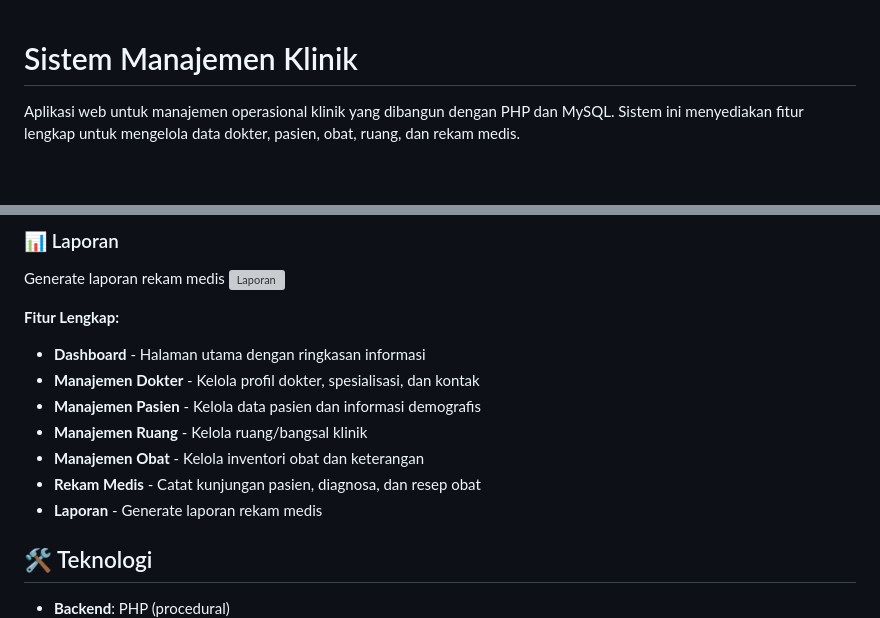
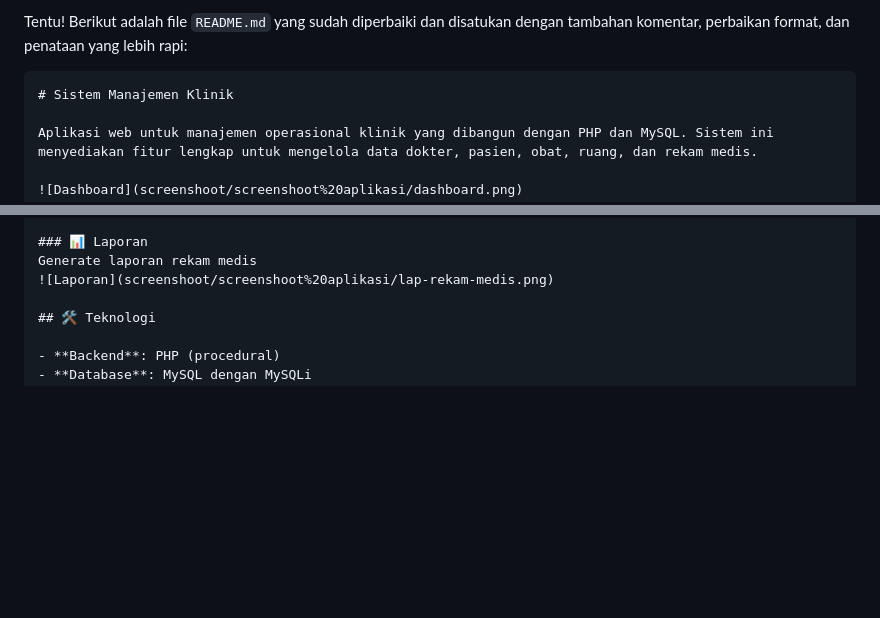
Before and after one commit to nafal2002/Sistem-Manajemen-Klinik-sederhana, a Markdown page: README.md, 2 parts joined by grey strips. Rendered like a GitHub page; blank space fills up the shorter version; grey boxes are pictures that could not be loaded.

````diff
--- a/README.md
+++ b/README.md
@@ -1,3 +1,6 @@
+Tentu! Berikut adalah file `README.md` yang sudah diperbaiki dan disatukan dengan tambahan komentar, perbaikan format, dan penataan yang lebih rapi:
+
+```markdown
 # Sistem Manajemen Klinik
 
 Aplikasi web untuk manajemen operasional klinik yang dibangun dengan PHP dan MySQL. Sistem ini menyediakan fitur lengkap untuk mengelola data dokter, pasien, obat, ruang, dan rekam medis.
@@ -38,15 +41,6 @@ Catat kunjungan pasien, diagnosa, dan resep obat
 Generate laporan rekam medis
 ![Laporan](screenshoot/screenshoot%20aplikasi/lap-rekam-medis.png)
 
-**Fitur Lengkap:**
-- **Dashboard** - Halaman utama dengan ringkasan informasi
-- **Manajemen Dokter** - Kelola profil dokter, spesialisasi, dan kontak
-- **Manajemen Pasien** - Kelola data pasien dan informasi demografis
-- **Manajemen Ruang** - Kelola ruang/bangsal klinik
-- **Manajemen Obat** - Kelola inventori obat dan keterangan
-- **Rekam Medis** - Catat kunjungan pasien, diagnosa, dan resep obat
-- **Laporan** - Generate laporan rekam medis
-
 ## 🛠 Teknologi
 
 - **Backend**: PHP (procedural)
````
Also changed, not shown: other parts of README.md (+178 -130 lines).
